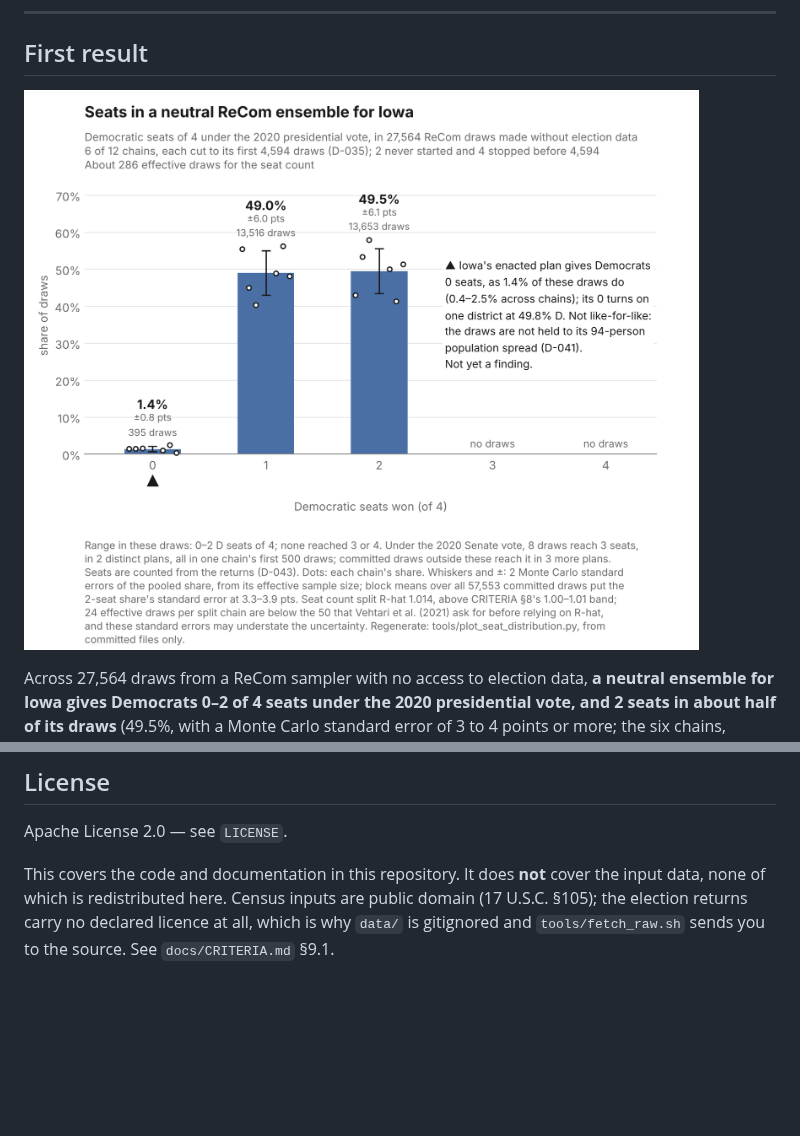
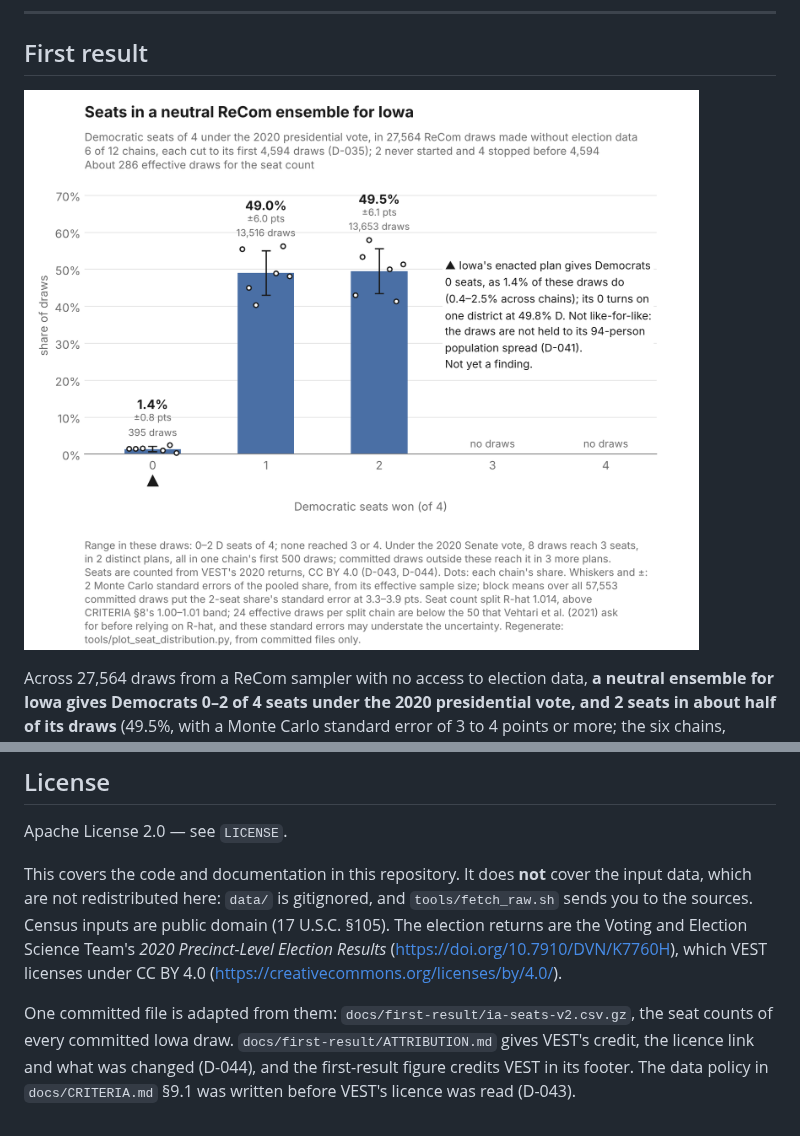
Before and after one commit to Hackshaven/districting-bench, a Markdown page: README.md, 2 parts joined by grey strips. Rendered like a GitHub page; pictures changed too: docs/figures/ia-neutral-seat-distribution.png; blank space fills up the shorter version.

```diff
--- a/README.md
+++ b/README.md
@@ -13,7 +13,7 @@ map adoption.**
 
 ## First result
 
-![Bar chart of Democratic seats won, of 4, across 27,564 neutral ReCom draws for Iowa under the 2020 presidential vote: 0 seats in 1.4% of draws (±0.8 points), 1 seat in 49.0% and 2 seats in 49.5%, each of those two with whiskers of about ±6 points (2 Monte Carlo standard errors by one estimate; others run higher), and none at 3 or 4; the six chains range from 41% to 58% at 2 seats and from 0.4% to 2.5% at 0. Iowa's enacted plan is marked at 0 seats; the figure's note says its 0 turns on one district at 49.8% Democratic, that the comparison is not like-for-like because the draws are not held to the plan's 94-person population spread, and that it is not yet a finding. The footer says each draw's seats are counted from the returns (D-043).](docs/figures/ia-neutral-seat-distribution.png)
+![Bar chart of Democratic seats won, of 4, across 27,564 neutral ReCom draws for Iowa under the 2020 presidential vote: 0 seats in 1.4% of draws (±0.8 points), 1 seat in 49.0% and 2 seats in 49.5%, each of those two with whiskers of about ±6 points (2 Monte Carlo standard errors by one estimate; others run higher), and none at 3 or 4; the six chains range from 41% to 58% at 2 seats and from 0.4% to 2.5% at 0. Iowa's enacted plan is marked at 0 seats; the figure's note says its 0 turns on one district at 49.8% Democratic, that the comparison is not like-for-like because the draws are not held to the plan's 94-person population spread, and that it is not yet a finding. The footer says each draw's seats are counted from VEST's 2020 returns, licensed CC BY 4.0 (D-043, D-044).](docs/figures/ia-neutral-seat-distribution.png)
 
 Across 27,564 draws from a ReCom sampler with no access to election data, **a
 neutral ensemble for Iowa gives Democrats 0–2 of 4 seats under the 2020
@@ -444,7 +444,15 @@ validated, not for litigation, advocacy, or map adoption.**
 Apache License 2.0 — see `LICENSE`.
 
 This covers the code and documentation in this repository. It does **not** cover
-the input data, none of which is redistributed here. Census inputs are public
-domain (17 U.S.C. §105); the election returns carry no declared licence at all,
-which is why `data/` is gitignored and `tools/fetch_raw.sh` sends you to the
-source. See `docs/CRITERIA.md` §9.1.
+the input data, which are not redistributed here: `data/` is gitignored, and
+`tools/fetch_raw.sh` sends you to the sources. Census inputs are public domain
+(17 U.S.C. §105). The election returns are the Voting and Election Science
+Team's *2020 Precinct-Level Election Results*
+(<https://doi.org/10.7910/DVN/K7760H>), which VEST licenses under CC BY 4.0
+(<https://creativecommons.org/licenses/by/4.0/>).
+
+One committed file is adapted from them: `docs/first-result/ia-seats-v2.csv.gz`,
+the seat counts of every committed Iowa draw. `docs/first-result/ATTRIBUTION.md`
+gives VEST's credit, the licence link and what was changed (D-044), and the
+first-result figure credits VEST in its footer. The data policy in
+`docs/CRITERIA.md` §9.1 was written before VEST's licence was read (D-043).
```
Also changed, not shown: docs/DECISIONS.md (+46 -0 lines), docs/first-result/ATTRIBUTION.md (added, +33 -0 lines), docs/progress.md (+13 -11 lines), 4 other files.
